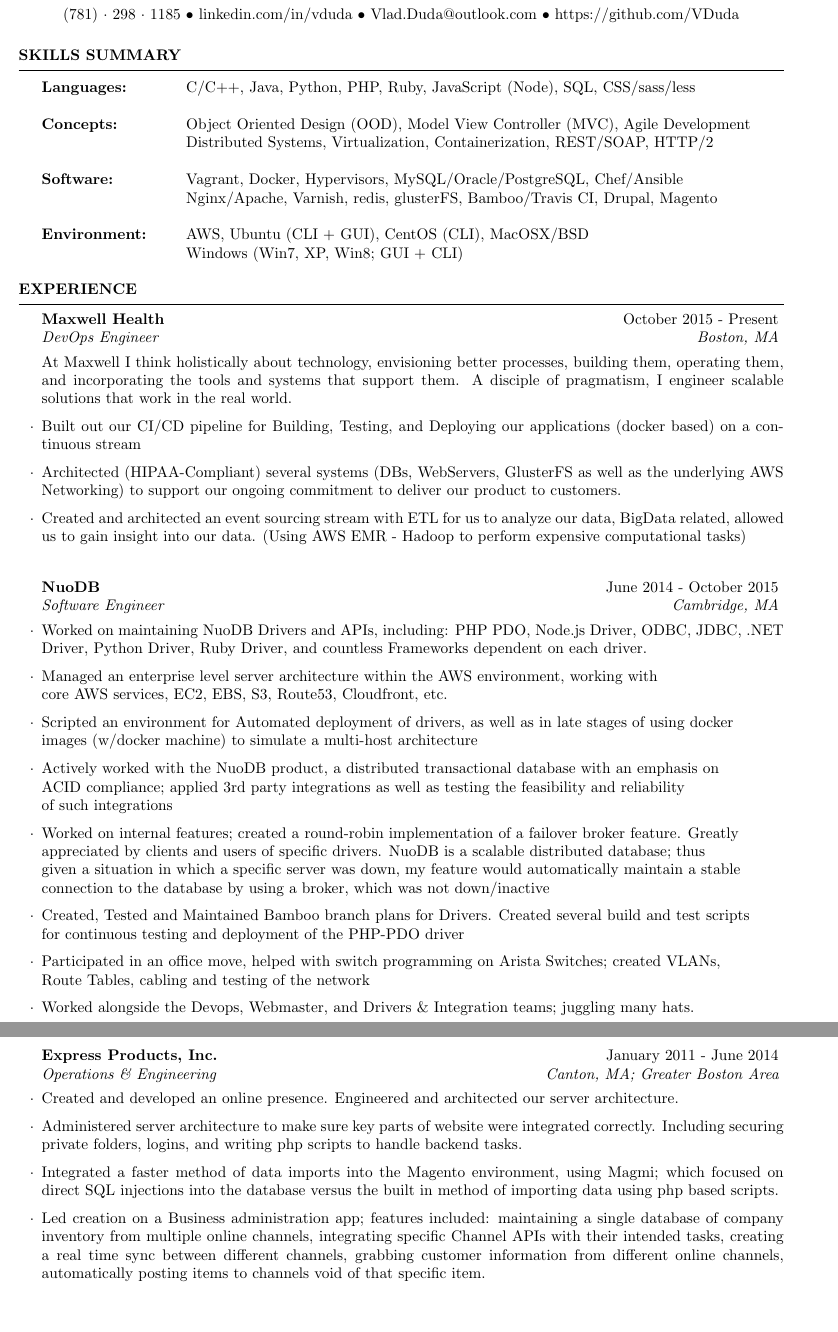
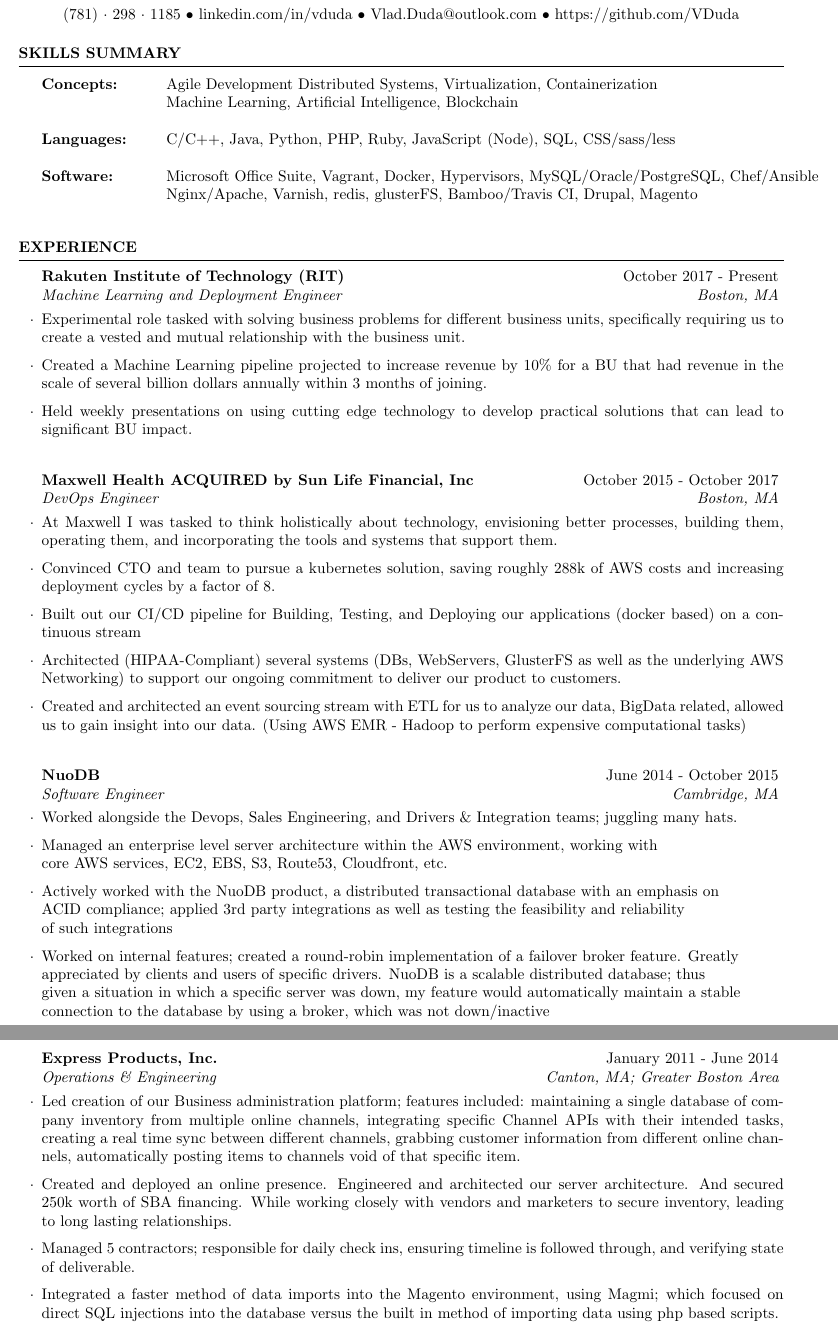
Before and after one commit to VDuda/resume, a LaTeX CV (Resume.tex): two parts of pages 1 and 2 of 2, joined at a grey line, cut so that both start at the same text. Compiled offline with pdfLaTeX.

Commit message:
updated resume

```diff
--- a/Resume.tex
+++ b/Resume.tex
@@ -38,13 +38,11 @@
 \begin{rSection}{Skills Summary}
 
 \begin{tabular}{ @{} >{\bfseries}l @{\hspace{6ex}} l }
+Concepts: & Agile Development Distributed Systems, Virtualization, Containerization\\
+& Machine Learning, Artificial Intelligence, Blockchain    \\\\
 Languages: & C/C++, Java, Python, PHP, Ruby, JavaScript (Node), SQL, CSS/sass/less  \\\\
-Concepts: & Object Oriented Design (OOD), Model View Controller (MVC), Agile Development  \\
- & Distributed Systems, Virtualization, Containerization, REST/SOAP, HTTP/2  \\\\
-Software: & Vagrant, Docker, Hypervisors, MySQL/Oracle/PostgreSQL, Chef/Ansible\\
+Software: & Microsoft Office Suite, Vagrant, Docker, Hypervisors, MySQL/Oracle/PostgreSQL, Chef/Ansible\\
  & Nginx/Apache, Varnish, redis, glusterFS, Bamboo/Travis CI, Drupal, Magento  \\\\
-Environment: & AWS, Ubuntu (CLI + GUI), CentOS (CLI), MacOSX/BSD \\
- & Windows (Win7, XP, Win8; GUI + CLI)
 \end{tabular}
 
 \end{rSection}
@@ -56,8 +54,19 @@
 
 \begin{rSection}{Experience}
 
-\begin{rSubsection}{Maxwell Health}{October 2015 - Present}{DevOps Engineer}{Boston, MA}
-At Maxwell I think holistically about technology, envisioning better processes, building them, operating them, and incorporating the tools and systems that support them. A disciple of pragmatism, I engineer scalable solutions that work in the real world.
+
+\begin{rSubsection}{Rakuten Institute of Technology (RIT)}{October 2017 - Present}{Machine Learning and Deployment Engineer}{Boston, MA}
+ 	      \item Experimental role tasked with solving business problems for different business units, specifically requiring us to create a vested and mutual relationship with the business unit.
+	  \item Created a Machine Learning pipeline projected to increase revenue by 10\% for a BU that had revenue in the scale of several billion dollars annually within 3 months of joining.
+          \item Held weekly presentations on using cutting edge technology to develop practical solutions that can lead to significant BU impact.
+\end{rSubsection}
+
+%------------------------------------------------
+
+
+\begin{rSubsection}{Maxwell Health ACQUIRED by Sun Life Financial, Inc}{October 2015 - October 2017}{DevOps Engineer}{Boston, MA}
+\item At Maxwell I was tasked to think holistically about technology, envisioning better processes, building them, operating them, and incorporating the tools and systems that support them.
+\item Convinced CTO and team to pursue a kubernetes solution, saving roughly 288k of AWS costs and increasing deployment cycles by a factor of 8.
 \item Built out our CI/CD pipeline for Building, Testing, and Deploying our applications (docker based) on a continuous stream
 \item Architected (HIPAA-Compliant) several systems (DBs, WebServers, GlusterFS as well as the underlying AWS Networking) to support our ongoing commitment to deliver our product to customers.
 \item Created and architected an event sourcing stream with ETL for us to analyze our data, BigData related, allowed us to gain insight into our data. (Using AWS EMR - Hadoop to perform expensive computational tasks)
@@ -65,17 +74,13 @@
 
 %------------------------------------------------
 
-
 \begin{rSubsection}{NuoDB}{June 2014 - October 2015}{Software Engineer}{Cambridge, MA}
- \item Worked on maintaining NuoDB Drivers and APIs, including: PHP PDO, Node.js Driver, ODBC, JDBC, .NET Driver, Python Driver, Ruby Driver, and countless Frameworks dependent on each driver.
-	      \item Managed an enterprise level server architecture within the AWS environment, working with
+ \item Worked alongside the Devops, Sales Engineering, and Drivers \& Integration teams; juggling many hats.
+ 	      \item Managed an enterprise level server architecture within the AWS environment, working with
 	      \\core AWS services, EC2, EBS, S3, Route53, Cloudfront, etc.
-          \item Scripted an environment for Automated deployment of drivers, as well as in late stages of using docker\\ images (w/docker machine) to simulate a multi-host architecture
           \item Actively worked with the NuoDB product, a distributed transactional database with an emphasis on\\ ACID compliance; applied 3rd party integrations as well as testing the feasibility and reliability\\ of such integrations
    	\item Worked on internal features; created a round-robin implementation of a failover broker feature. Greatly \\appreciated by clients and users of specific drivers. NuoDB is a scalable distributed database; thus\\ given a situation in which a specific server was down, my feature would automatically maintain a stable\\ connection to the database by using a broker, which was not down/inactive
-          \item Created, Tested and Maintained Bamboo branch plans for Drivers. Created several build and test scripts\\ for continuous testing and deployment of the PHP-PDO driver
-          \item Participated in an office move, helped with switch programming on Arista Switches; created VLANs, \\Route Tables, cabling and testing of the network
-          \item Worked alongside the Devops, Webmaster, and Drivers \& Integration teams; juggling many hats.
+
 \end{rSubsection}
 
 %------------------------------------------------
@@ -87,13 +92,13 @@
 
 %------------------------------------------------
 \begin{rSubsection}{Express Products, Inc.}{January 2011 - June 2014}{Operations \& Engineering}{Canton, MA; Greater Boston Area}
- 	      \item Created and developed an online presence. Engineered and architected our server architecture.
- 	      \item Administered server architecture to make sure key parts of website were integrated correctly.
- 	      Including securing private folders, logins, and writing php scripts to handle backend tasks.
-          \item Integrated a faster method of data imports into the Magento environment, using Magmi; which
+\item Led creation of our Business administration platform; features included: maintaining a single database of company inventory from multiple online channels, integrating specific Channel APIs with their intended tasks, creating a real time sync between different channels, grabbing customer information from different online channels, automatically posting items to channels void of that specific item.
+ 	      \item Created and deployed an online presence. Engineered and architected our server architecture. And secured 250k worth of SBA financing. While working closely with vendors and marketers to secure inventory, leading to long lasting relationships.
+ 	      \item Managed 5 contractors; responsible for daily check ins, ensuring timeline is followed through, and verifying state of deliverable.
+
+	      \item Integrated a faster method of data imports into the Magento environment, using Magmi; which
           focused on direct SQL injections into the database versus the built in method of importing data using
            php based scripts.
-          \item Led creation on a Business administration app; features included: maintaining a single database of company inventory from multiple online channels, integrating specific Channel APIs with their intended tasks, creating a real time sync between different channels, grabbing customer information from different online channels, automatically posting items to channels void of that specific item.
 \end{rSubsection}
 
 %------------------------------------------------
```
Also changed, not shown: Resume.pdf, 2 other files.
